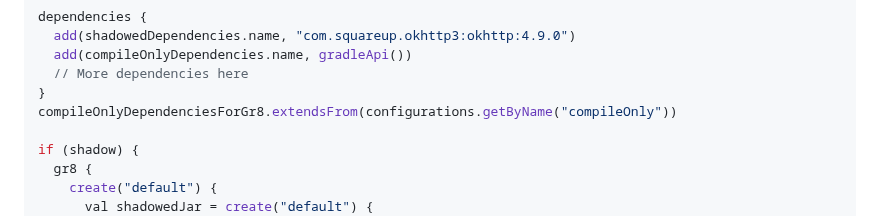
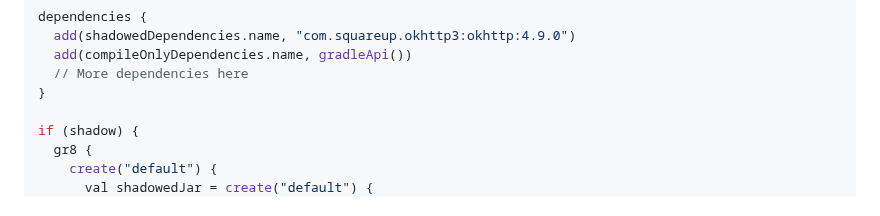
Before and after one commit to GradleUp/gr8, a Markdown page: README.md, the part around one of its changes. Drawn GitHub-style.

```diff
--- a/README.md
+++ b/README.md
@@ -100,7 +100,6 @@ dependencies {
   add(compileOnlyDependencies.name, gradleApi())
   // More dependencies here
 }
-compileOnlyDependenciesForGr8.extendsFrom(configurations.getByName("compileOnly"))
 
 if (shadow) {
   gr8 {
```
Also changed, not shown: other parts of README.md (+0 -1 lines).
